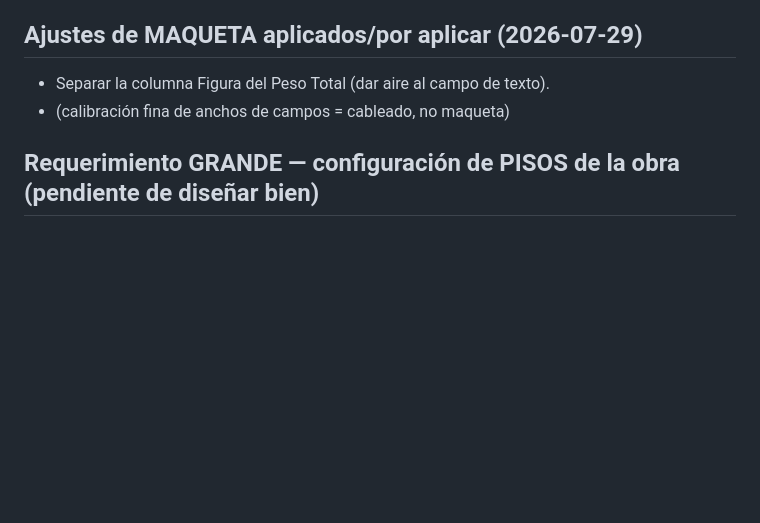
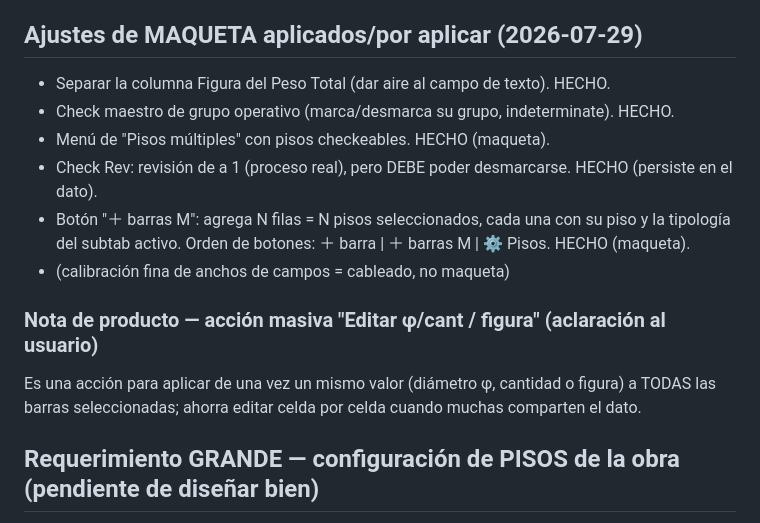
Before and after one commit to eugenioz-droid/armahub-backend, a Markdown page: docs/diseno_editor_cubicacion.md, the part around the change. GitHub-like rendering; blank space fills up the shorter version.

Commit message:
docs: registrar ajustes maqueta 1f (Rev desmarcable, +barras M) y aclarar accion masiva editar phi/cant

```diff
--- a/docs/diseno_editor_cubicacion.md
+++ b/docs/diseno_editor_cubicacion.md
@@ -184,8 +184,17 @@ barras dentro.**
     marcar/desmarcar revisadas en bloque.)
 
 ## Ajustes de MAQUETA aplicados/por aplicar (2026-07-29)
-- Separar la columna Figura del Peso Total (dar aire al campo de texto).
+- Separar la columna Figura del Peso Total (dar aire al campo de texto). HECHO.
+- Check maestro de grupo operativo (marca/desmarca su grupo, indeterminate). HECHO.
+- Menú de "Pisos múltiples" con pisos checkeables. HECHO (maqueta).
+- Check Rev: revisión de a 1 (proceso real), pero DEBE poder desmarcarse. HECHO (persiste en el dato).
+- Botón "＋ barras M": agrega N filas = N pisos seleccionados, cada una con su piso y la
+  tipología del subtab activo. Orden de botones: ＋ barra | ＋ barras M | ⚙ Pisos. HECHO (maqueta).
 - (calibración fina de anchos de campos = cableado, no maqueta)
+
+### Nota de producto — acción masiva "Editar φ/cant / figura" (aclaración al usuario)
+Es una acción para aplicar de una vez un mismo valor (diámetro φ, cantidad o figura) a TODAS
+las barras seleccionadas; ahorra editar celda por celda cuando muchas comparten el dato.
 
 ## Requerimiento GRANDE — configuración de PISOS de la obra (pendiente de diseñar bien)
 - La obra debe tener sus PISOS ingresados en algún lado (config).
```
